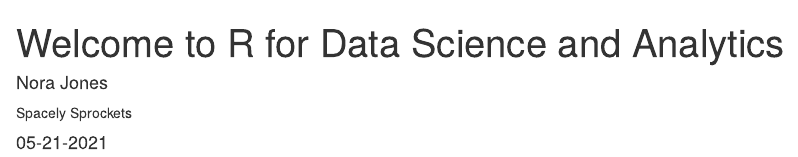
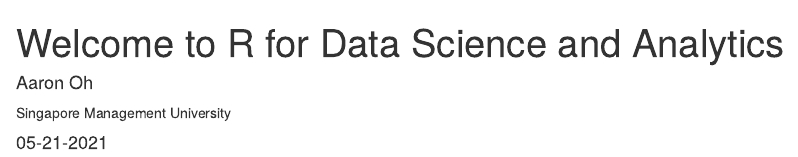
Before and after one commit to aaronoh743/aaronoh743, an R Markdown document (_posts/welcome/welcome.Rmd): the page in a window 1100 px wide, from its top. Rendered offline with R 4.5, knitr and Pandoc, with nearby package versions; drawn as R Markdown's standard HTML page in place of the format the file asks for.

Commit message:
Commit 2

```diff
--- a/_posts/welcome/welcome.Rmd
+++ b/_posts/welcome/welcome.Rmd
@@ -4,10 +4,10 @@
   Welcome to our new blog, R for Data Science and Analytics. We hope you enjoy
   reading what we have to say!
 author:
-  - name: Nora Jones
-    url: https://example.com/norajones
-    affiliation: Spacely Sprockets
-    affiliation_url: https://example.com/spacelysprokets
+  - name: Aaron Oh
+    url: https://www.linkedin.com/in/aaronoh743/
+    affiliation: Singapore Management University
+    #affiliation_url: https://example.com/spacelysprokets
 date: 05-21-2021
 output:
   distill::distill_article:
--- a/_site.yml
+++ b/_site.yml
@@ -1,5 +1,5 @@
-name: "aaronoh743"
-title: "aaronoh743"
+name: "Aaron Oh"
+title: "Aaron Oh"
 description: |
   R for Data Science and Analytics
 output_dir: "_site"
```
Also changed, not shown: index.Rmd (+1 -1 lines), _posts/welcome/welcome.html, 5 other files.
